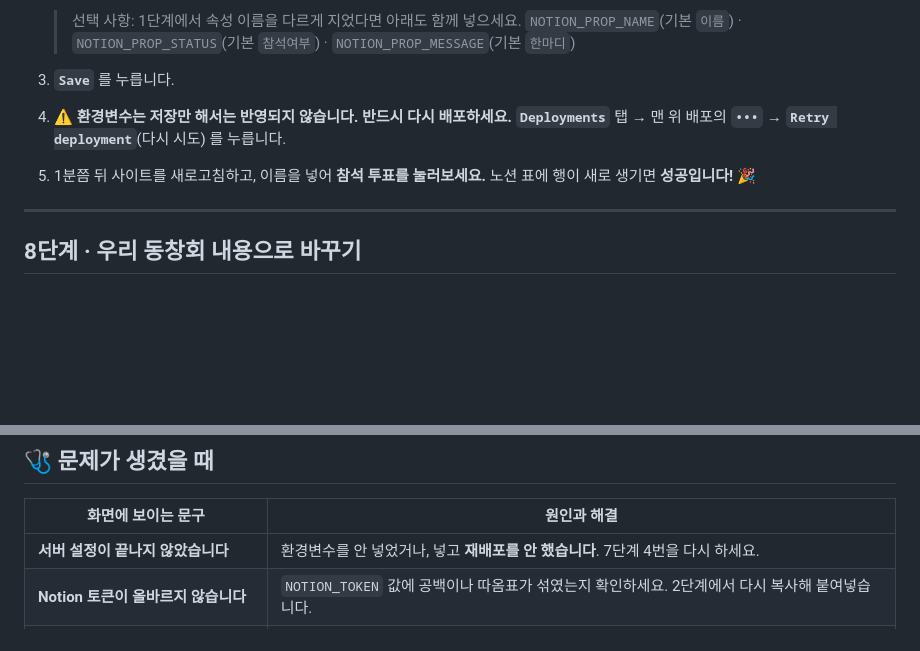
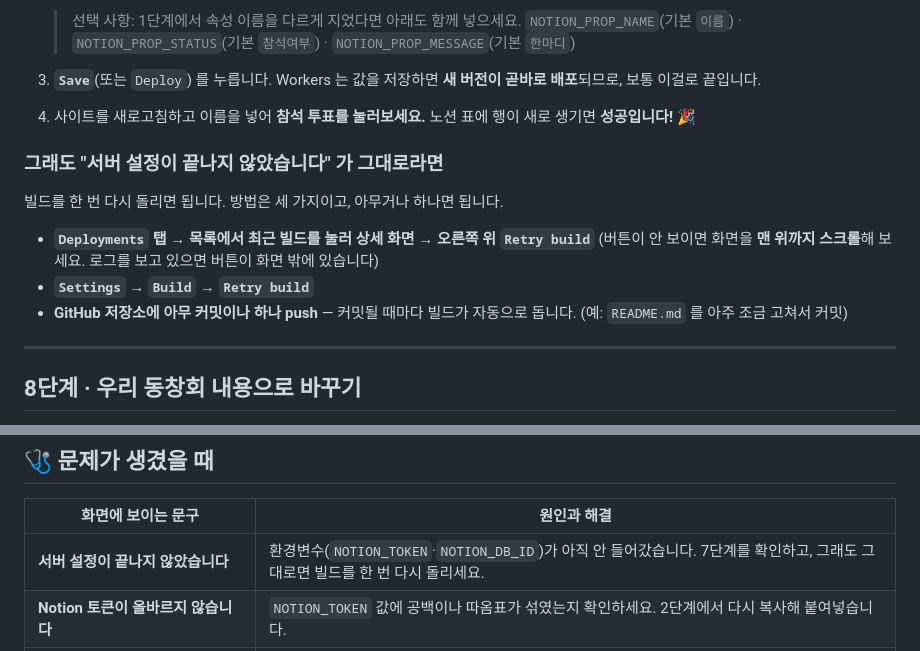
Before and after one commit to Jackkimm/reunion-invitation, a Markdown page: README.md, 2 parts joined by grey strips. GitHub-like rendering; blank space fills up the shorter version.

Commit message:
README: Workers 환경변수 반영 방식 수정
Pages 기준으로 "환경변수 저장 후 반드시 재배포" 라고 써두었으나,
Workers 는 Variables and Secrets 를 저장하면 새 버전이 바로 배포된다.
대시보드에 Pages 의 "Retry deployment" 버튼이 없어 혼동을 준 부분을 고쳤다.

- 7단계: 저장하면 즉시 반영된다고 정정
- 그래도 안 될 때 빌드를 다시 돌리는 방법 3가지 추가
  (Deployments 상세의 Retry build / Settings → Build / 커밋 push)
- 문제 해결표의 "재배포를 안 했습니다" 항목 문구 수정

Co-Authored-By: Claude Opus 5 <noreply@anthropic.com>
Claude-Session: https://claude.ai/code/session_01F7RgKtHSjXixGBTFRVF3Zu

```diff
--- a/README.md
+++ b/README.md
@@ -210,11 +210,20 @@ Executing user deploy command: npx wrangler deploy
    > 선택 사항: 1단계에서 속성 이름을 다르게 지었다면 아래도 함께 넣으세요.
    > `NOTION_PROP_NAME`(기본 `이름`) · `NOTION_PROP_STATUS`(기본 `참석여부`) · `NOTION_PROP_MESSAGE`(기본 `한마디`)
 
-3. **`Save`** 를 누릅니다.
-4. ⚠️ **환경변수는 저장만 해서는 반영되지 않습니다. 반드시 다시 배포하세요.**
-   **`Deployments`** 탭 → 맨 위 배포의 **`•••`** → **`Retry deployment`**(다시 시도) 를 누릅니다.
-5. 1분쯤 뒤 사이트를 새로고침하고, 이름을 넣어 **참석 투표를 눌러보세요.**
+3. **`Save`**(또는 `Deploy`) 를 누릅니다.
+   Workers 는 값을 저장하면 **새 버전이 곧바로 배포**되므로, 보통 이걸로 끝입니다.
+4. 사이트를 새로고침하고 이름을 넣어 **참석 투표를 눌러보세요.**
    노션 표에 행이 새로 생기면 **성공입니다!** 🎉
+
+### 그래도 "서버 설정이 끝나지 않았습니다" 가 그대로라면
+
+빌드를 한 번 다시 돌리면 됩니다. 방법은 세 가지이고, 아무거나 하나면 됩니다.
+
+- **`Deployments` 탭 → 목록에서 최근 빌드를 눌러 상세 화면 → 오른쪽 위 `Retry build`**
+  (버튼이 안 보이면 화면을 **맨 위까지 스크롤**해 보세요. 로그를 보고 있으면 버튼이 화면 밖에 있습니다)
+- **`Settings` → `Build` → `Retry build`**
+- **GitHub 저장소에 아무 커밋이나 하나 push** — 커밋될 때마다 빌드가 자동으로 돕니다.
+  (예: `README.md` 를 아주 조금 고쳐서 커밋)
 
 ---
 
@@ -317,7 +326,7 @@ Executing user deploy command: npx wrangler deploy
 
 | 화면에 보이는 문구 | 원인과 해결 |
 |---|---|
-| **서버 설정이 끝나지 않았습니다** | 환경변수를 안 넣었거나, 넣고 **재배포를 안 했습니다**. 7단계 4번을 다시 하세요. |
+| **서버 설정이 끝나지 않았습니다** | 환경변수(`NOTION_TOKEN`·`NOTION_DB_ID`)가 아직 안 들어갔습니다. 7단계를 확인하고, 그래도 그대로면 빌드를 한 번 다시 돌리세요. |
 | **Notion 토큰이 올바르지 않습니다** | `NOTION_TOKEN` 값에 공백이나 따옴표가 섞였는지 확인하세요. 2단계에서 다시 복사해 붙여넣습니다. |
 | **데이터베이스를 찾지 못했습니다** | 대부분 **3단계(연결 추가)** 를 안 한 경우입니다. 또는 DB ID가 바깥 페이지 링크일 수 있습니다(4단계 ⚠️ 참고). |
 | **Notion DB 속성 이름이 다릅니다** | 표의 열 이름이 `이름`/`참석여부`/`한마디` 인지, 종류가 제목/선택/텍스트인지 확인하세요. |
```
